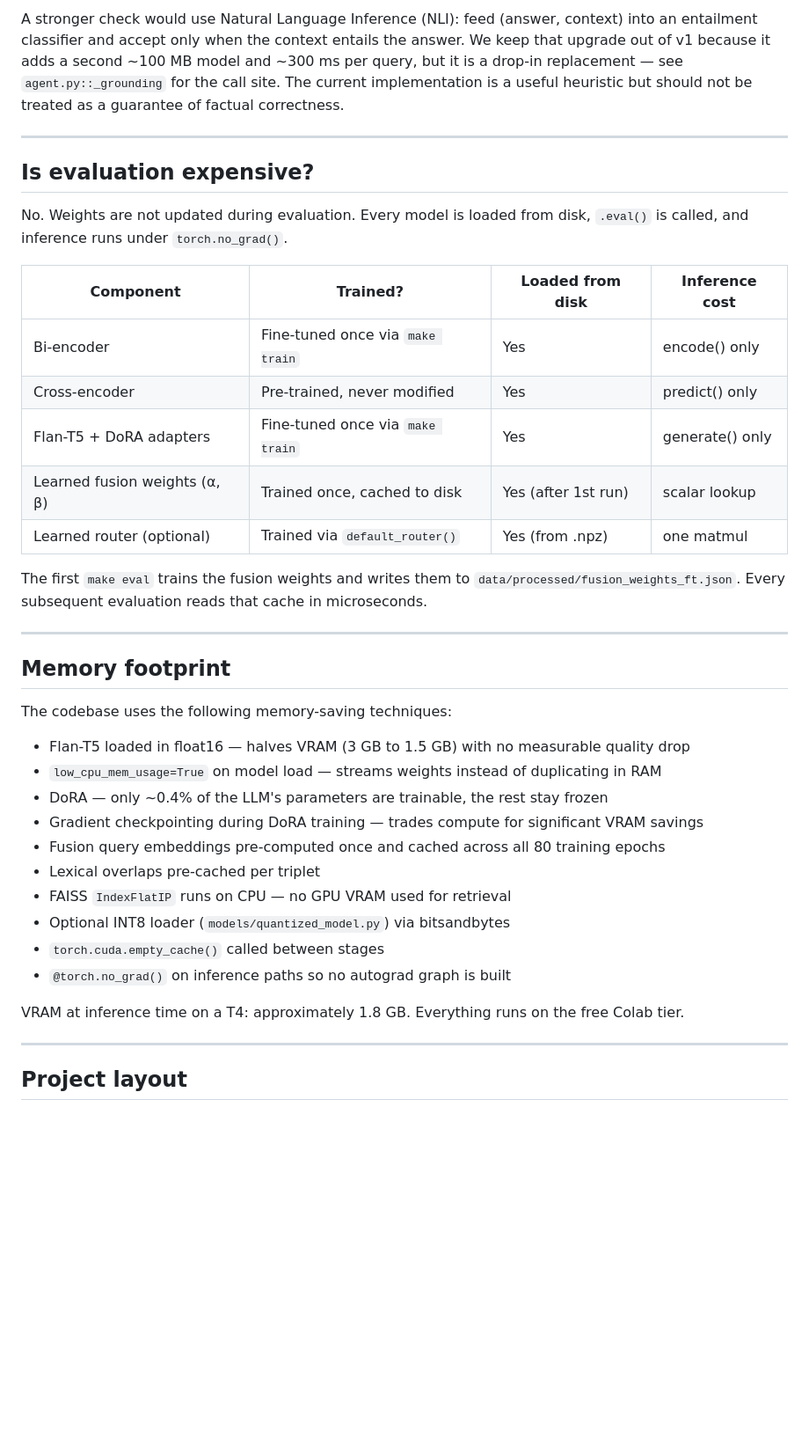
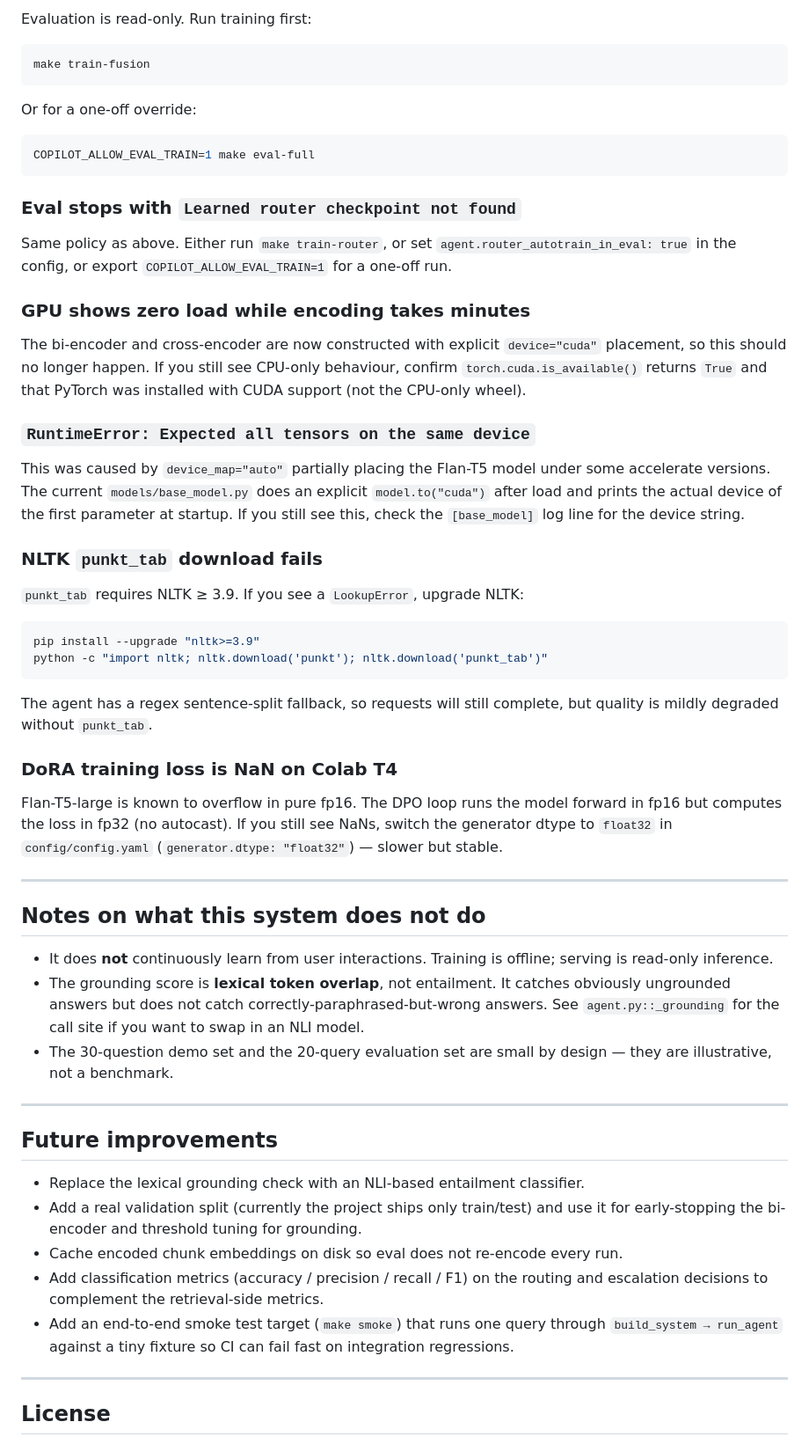
Before and after one commit to Manya123-web/CustomerSupport_Copilot, a Markdown page: README.md, the part around one of its changes. Shown at 88% size. Rendered like a GitHub page; blank space fills up the shorter version.

````diff
--- a/README.md
+++ b/README.md
@@ -149,42 +277,62 @@ What this does **not** catch:
 
-A stronger check would use Natural Language Inference (NLI): feed (answer, context) into an entailment classifier and accept only when the context entails the answer. We keep that upgrade out of v1 because it adds a second ~100 MB model and ~300 ms per query, but it is a drop-in replacement — see `agent.py::_grounding` for the call site. The current implementation is a useful heuristic but should not be treated as a guarantee of factual correctness.
+Evaluation is read-only. Run training first:
+
+```bash
+make train-fusion
+```
+
+Or for a one-off override:
+
+```bash
+COPILOT_ALLOW_EVAL_TRAIN=1 make eval-full
+```
+
+### Eval stops with `Learned router checkpoint not found`
+
+Same policy as above. Either run `make train-router`, or set `agent.router_autotrain_in_eval: true` in the config, or export `COPILOT_ALLOW_EVAL_TRAIN=1` for a one-off run.
+
+### GPU shows zero load while encoding takes minutes
+
+The bi-encoder and cross-encoder are now constructed with explicit `device="cuda"` placement, so this should no longer happen. If you still see CPU-only behaviour, confirm `torch.cuda.is_available()` returns `True` and that PyTorch was installed with CUDA support (not the CPU-only wheel).
+
+### `RuntimeError: Expected all tensors on the same device`
+
+This was caused by `device_map="auto"` partially placing the Flan-T5 model under some accelerate versions. The current `models/base_model.py` does an explicit `model.to("cuda")` after load and prints the actual device of the first parameter at startup. If you still see this, check the `[base_model]` log line for the device string.
+
+### NLTK `punkt_tab` download fails
+
+`punkt_tab` requires NLTK ≥ 3.9. If you see a `LookupError`, upgrade NLTK:
+
+```bash
+pip install --upgrade "nltk>=3.9"
+python -c "import nltk; nltk.download('punkt'); nltk.download('punkt_tab')"
+```
+
+The agent has a regex sentence-split fallback, so requests will still complete, but quality is mildly degraded without `punkt_tab`.
+
+### DoRA training loss is NaN on Colab T4
+
+Flan-T5-large is known to overflow in pure fp16. The DPO loop runs the model forward in fp16 but computes the loss in fp32 (no autocast). If you still see NaNs, switch the generator dtype to `float32` in `config/config.yaml` (`generator.dtype: "float32"`) — slower but stable.
 
 ---
 
-## Is evaluation expensive?
+## Notes on what this system does not do
 
-No. Weights are not updated during evaluation. Every model is loaded from disk, `.eval()` is called, and inference runs under `torch.no_grad()`.
-
-| Component                       | Trained?                             | Loaded from disk   | Inference cost    |
-| ------------------------------- | ------------------------------------ | ------------------ | ----------------- |
-| Bi-encoder                      | Fine-tuned once via `make train`     | Yes                | encode() only     |
-| Cross-encoder                   | Pre-trained, never modified          | Yes                | predict() only    |
-| Flan-T5 + DoRA adapters         | Fine-tuned once via `make train`     | Yes                | generate() only   |
-| Learned fusion weights (α, β)   | Trained once, cached to disk         | Yes (after 1st run)| scalar lookup     |
-| Learned router (optional)       | Trained via `default_router()`       | Yes (from .npz)    | one matmul        |
-
-The first `make eval` trains the fusion weights and writes them to `data/processed/fusion_weights_ft.json`. Every subsequent evaluation reads that cache in microseconds.
+- It does **not** continuously learn from user interactions. Training is offline; serving is read-only inference.
+- The grounding score is **lexical token overlap**, not entailment. It catches obviously ungrounded answers but does not catch correctly-paraphrased-but-wrong answers. See `agent.py::_grounding` for the call site if you want to swap in an NLI model.
+- The 30-question demo set and the 20-query evaluation set are small by design — they are illustrative, not a benchmark.
 
 ---
 
-## Memory footprint
+## Future improvements
 
-The codebase uses the following memory-saving techniques:
-
-- Flan-T5 loaded in float16 — halves VRAM (3 GB to 1.5 GB) with no measurable quality drop
-- `low_cpu_mem_usage=True` on model load — streams weights instead of duplicating in RAM
-- DoRA — only ~0.4% of the LLM's parameters are trainable, the rest stay frozen
-- Gradient checkpointing during DoRA training — trades compute for significant VRAM savings
-- Fusion query embeddings pre-computed once and cached across all 80 training epochs
-- Lexical overlaps pre-cached per triplet
-- FAISS `IndexFlatIP` runs on CPU — no GPU VRAM used for retrieval
-- Optional INT8 loader (`models/quantized_model.py`) via bitsandbytes
-- `torch.cuda.empty_cache()` called between stages
-- `@torch.no_grad()` on inference paths so no autograd graph is built
-
-VRAM at inference time on a T4: approximately 1.8 GB. Everything runs on the free Colab tier.
+- Replace the lexical grounding check with an NLI-based entailment classifier.
+- Add a real validation split (currently the project ships only train/test) and use it for early-stopping the bi-encoder and threshold tuning for grounding.
+- Cache encoded chunk embeddings on disk so eval does not re-encode every run.
+- Add classification metrics (accuracy / precision / recall / F1) on the routing and escalation decisions to complement the retrieval-side metrics.
+- Add an end-to-end smoke test target (`make smoke`) that runs one query through `build_system → run_agent` against a tiny fixture so CI can fail fast on integration regressions.
 
 ---
 
-## Project layout
+## License
 
````
Also changed, not shown: other parts of README.md (+214 -155 lines).
